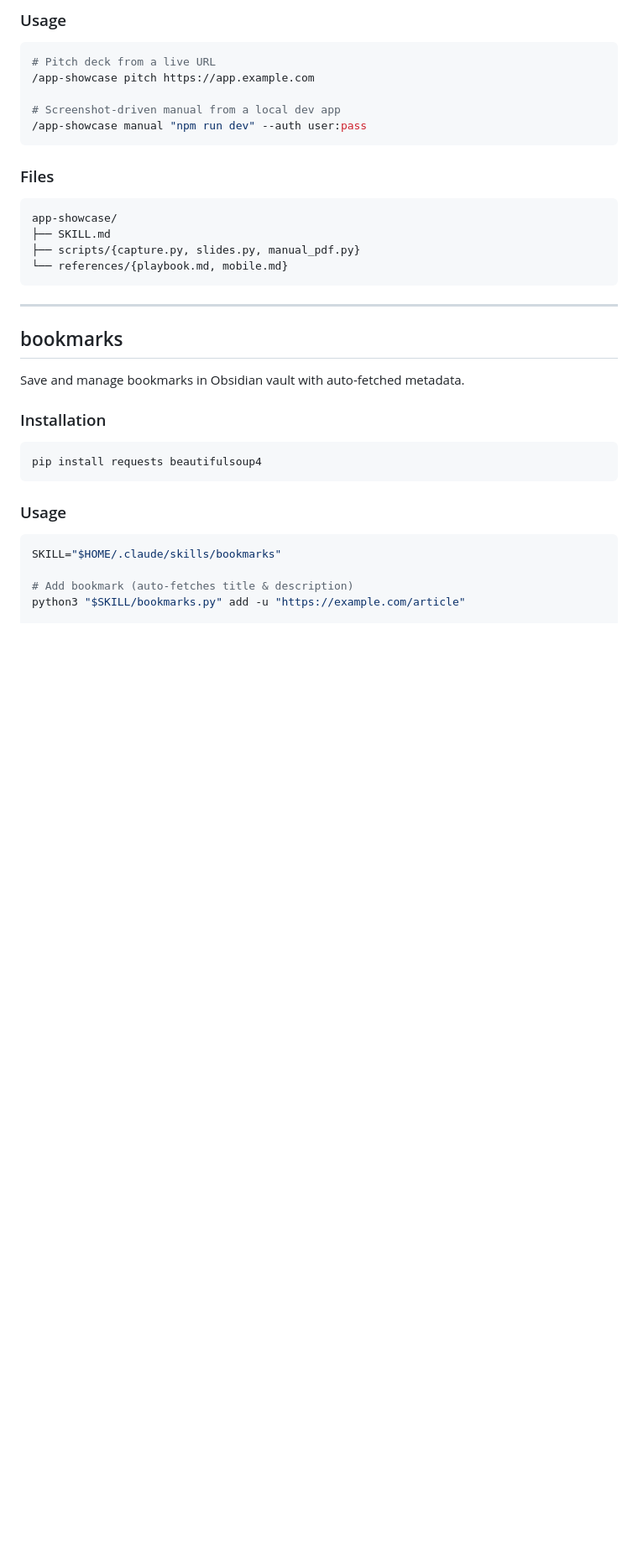
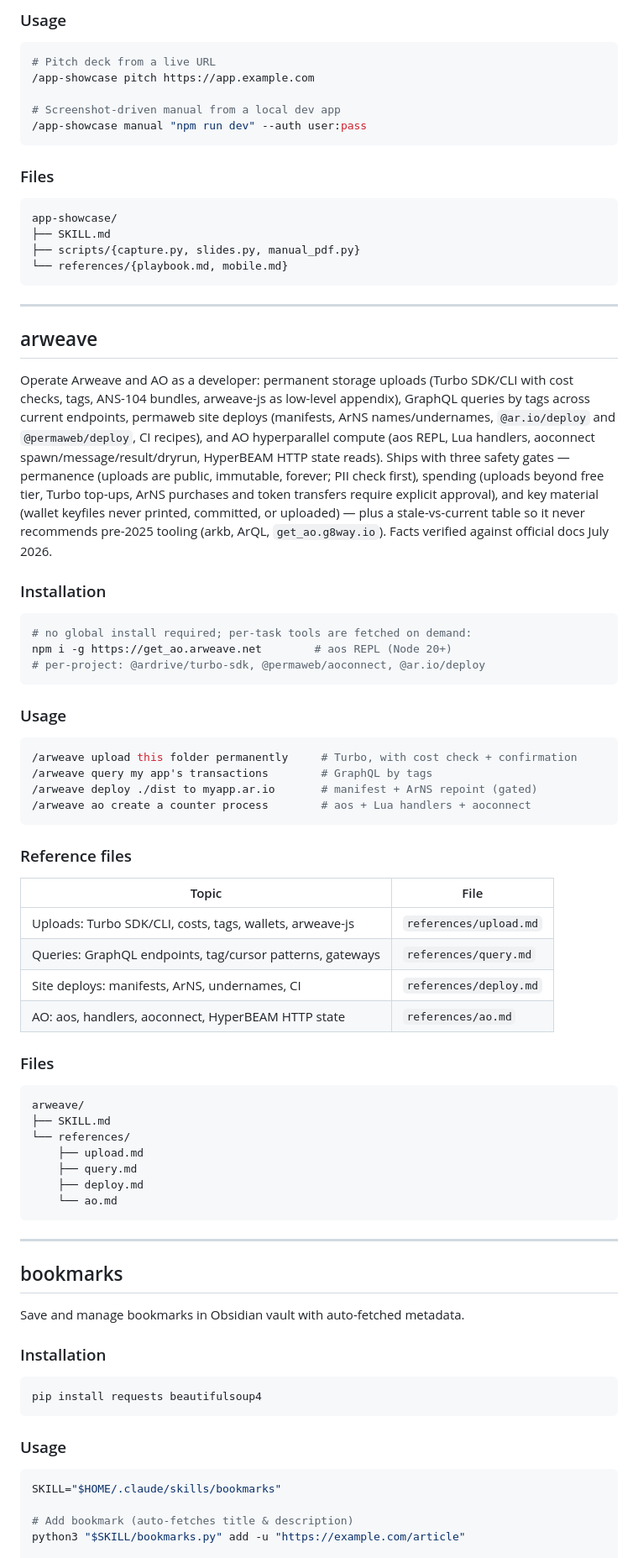
Before and after one commit to leonardoaraujosantos/my_ai_skills, a Markdown page: README.md, the part around one of its changes. Shown at 84% size. Drawn GitHub-style; blank space fills up the shorter version.

Commit message:
Register arweave skill in README mindmap/section and SKILLS.md table

````diff
--- a/README.md
+++ b/README.md
@@ -204,6 +205,50 @@ app-showcase/
 
 ---
 
+## arweave
+
+Operate Arweave and AO as a developer: permanent storage uploads (Turbo SDK/CLI with cost checks, tags, ANS-104 bundles, arweave-js as low-level appendix), GraphQL queries by tags across current endpoints, permaweb site deploys (manifests, ArNS names/undernames, `@ar.io/deploy` and `@permaweb/deploy`, CI recipes), and AO hyperparallel compute (aos REPL, Lua handlers, aoconnect spawn/message/result/dryrun, HyperBEAM HTTP state reads). Ships with three safety gates — permanence (uploads are public, immutable, forever; PII check first), spending (uploads beyond free tier, Turbo top-ups, ArNS purchases and token transfers require explicit approval), and key material (wallet keyfiles never printed, committed, or uploaded) — plus a stale-vs-current table so it never recommends pre-2025 tooling (arkb, ArQL, `get_ao.g8way.io`). Facts verified against official docs July 2026.
+
+### Installation
+
+```bash
+# no global install required; per-task tools are fetched on demand:
+npm i -g https://get_ao.arweave.net        # aos REPL (Node 20+)
+# per-project: @ardrive/turbo-sdk, @permaweb/aoconnect, @ar.io/deploy
+```
+
+### Usage
+
+```bash
+/arweave upload this folder permanently     # Turbo, with cost check + confirmation
+/arweave query my app's transactions        # GraphQL by tags
+/arweave deploy ./dist to myapp.ar.io       # manifest + ArNS repoint (gated)
+/arweave ao create a counter process        # aos + Lua handlers + aoconnect
+```
+
+### Reference files
+
+| Topic | File |
+|-------|------|
+| Uploads: Turbo SDK/CLI, costs, tags, wallets, arweave-js | `references/upload.md` |
+| Queries: GraphQL endpoints, tag/cursor patterns, gateways | `references/query.md` |
+| Site deploys: manifests, ArNS, undernames, CI | `references/deploy.md` |
+| AO: aos, handlers, aoconnect, HyperBEAM HTTP state | `references/ao.md` |
+
+### Files
+
+```
+arweave/
+├── SKILL.md
+└── references/
+    ├── upload.md
+    ├── query.md
+    ├── deploy.md
+    └── ao.md
+```
+
+---
+
 ## bookmarks
 
 Save and manage bookmarks in Obsidian vault with auto-fetched metadata.
````
Also changed, not shown: other parts of README.md (+1 -0 lines), docs/SKILLS.md (+1 -0 lines).
